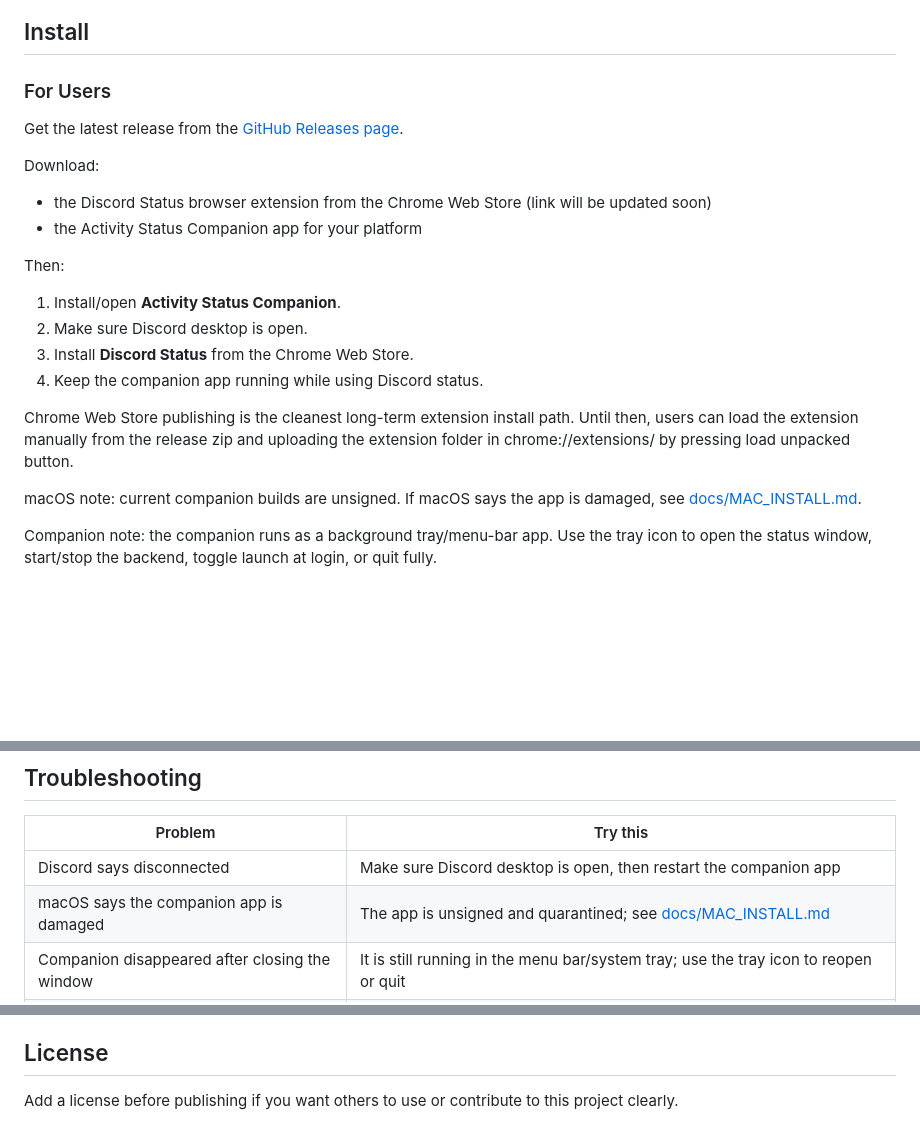
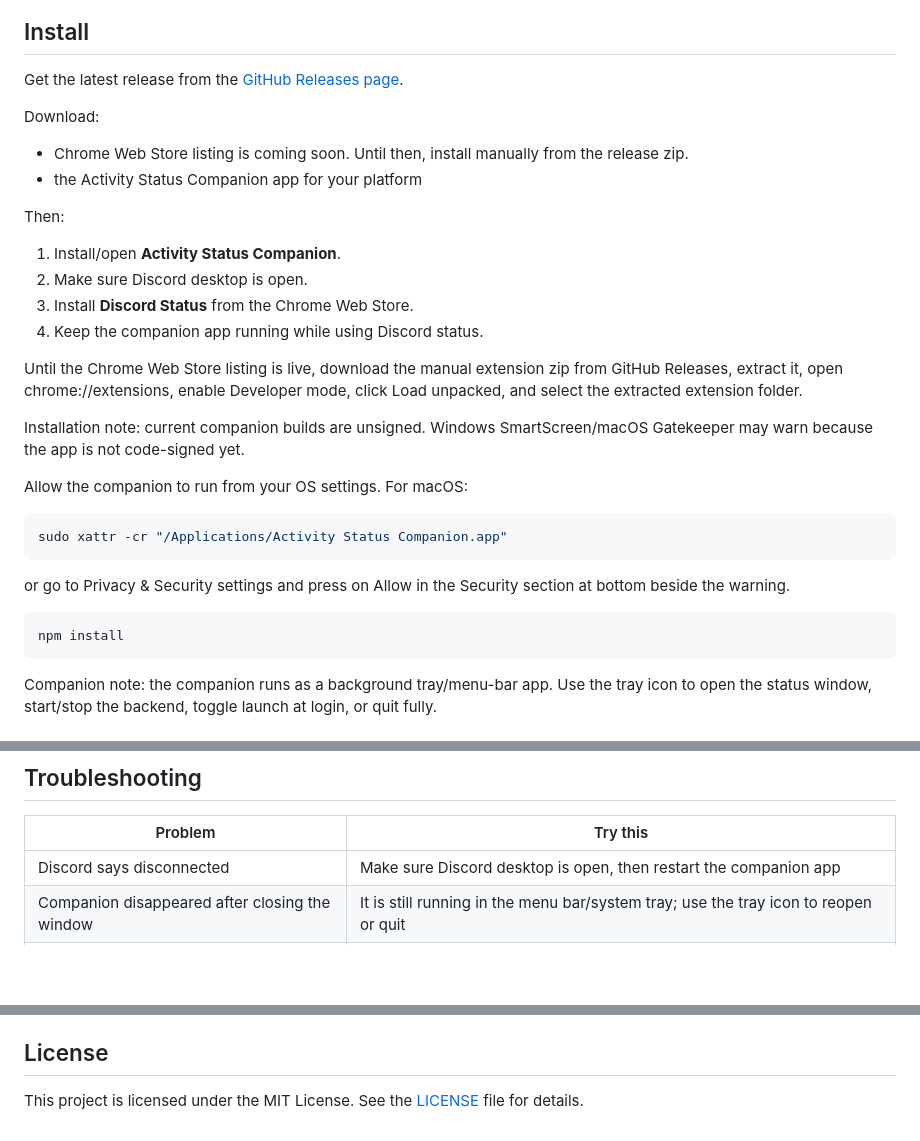
Before and after one commit to GSUS2K/discord-status, a Markdown page: README.md, 3 parts joined by grey strips. Rendered like a GitHub page; blank space fills up the shorter version.

````diff
--- a/README.md
+++ b/README.md
@@ -112,13 +112,11 @@ YouTube, Netflix, Spotify, GitHub, ChatGPT, Google Meet, Twitch, and a few other
 
 ## Install
 
-### For Users
-
 Get the latest release from the [GitHub Releases page](https://github.com/GSUS2K/discord-status/releases/latest).
 
 Download:
 
-- the Discord Status browser extension from the Chrome Web Store (link will be updated soon)
+- Chrome Web Store listing is coming soon. Until then, install manually from the release zip.
 - the Activity Status Companion app for your platform
 
 Then:
@@ -128,9 +126,23 @@ Then:
 3. Install **Discord Status** from the Chrome Web Store.
 4. Keep the companion app running while using Discord status.
 
-Chrome Web Store publishing is the cleanest long-term extension install path. Until then, users can load the extension manually from the release zip and uploading the extension folder in chrome://extensions/ by pressing load unpacked button.
+Until the Chrome Web Store listing is live, download the manual extension zip from GitHub Releases, extract it, open chrome://extensions, enable Developer mode, click Load unpacked, and select the extracted extension folder.
 
-macOS note: current companion builds are unsigned. If macOS says the app is damaged, see [docs/MAC_INSTALL.md](docs/MAC_INSTALL.md).
+Installation note: current companion builds are unsigned.
+Windows SmartScreen/macOS Gatekeeper may warn because the app is not code-signed yet.
+
+Allow the companion to run from your OS settings.
+For macOS:
+```bash
+sudo xattr -cr "/Applications/Activity Status Companion.app"
+```
+
+or go to Privacy & Security settings and press on Allow in the Security section at bottom beside the warning.
+
+```bash
+npm install
+```
+
 
 Companion note: the companion runs as a background tray/menu-bar app. Use the tray icon to open the status window, start/stop the backend, toggle launch at login, or quit fully.
 
@@ -285,7 +297,6 @@ scripts/               Release/package helpers
 | Problem | Try this |
 | --- | --- |
 | Discord says disconnected | Make sure Discord desktop is open, then restart the companion app |
-| macOS says the companion app is damaged | The app is unsigned and quarantined; see [docs/MAC_INSTALL.md](docs/MAC_INSTALL.md) |
 | Companion disappeared after closing the window | It is still running in the menu bar/system tray; use the tray icon to reopen or quit |
 | Extension says backend offline | Confirm Activity Status Companion is running and settings use `http://localhost:3000` |
 | Auto mode swaps tabs | Reload the extension; auto mode should prioritize the active Chrome tab |
@@ -331,4 +342,4 @@ When adding a new site detector, include:
 
 ## License
 
-Add a license before publishing if you want others to use or contribute to this project clearly.
+This project is licensed under the MIT License. See the [LICENSE](LICENSE) file for details.
````
